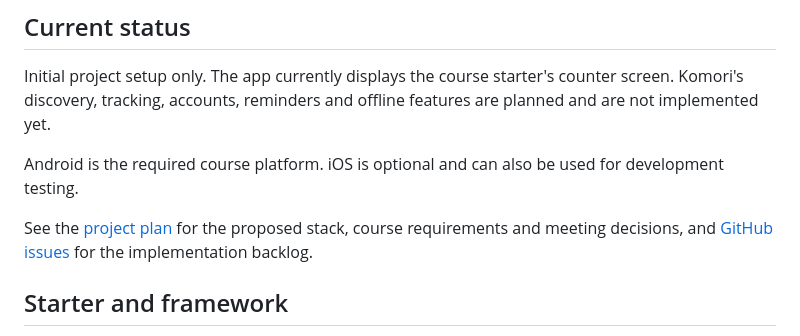
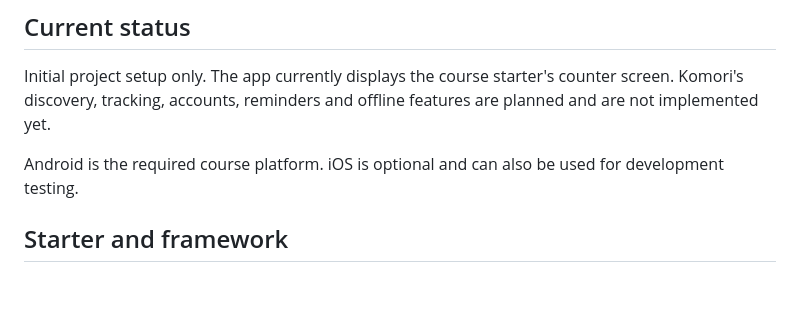
Before and after one commit to YannPolini/komori, a Markdown page: README.md, the part around the change. GitHub-like rendering; blank space fills up the shorter version.

```diff
--- a/README.md
+++ b/README.md
@@ -9,8 +9,6 @@ Anime discovery and tracking app for Cross Platform Development, WS2026.
 Initial project setup only. The app currently displays the course starter's counter screen. Komori's discovery, tracking, accounts, reminders and offline features are planned and are not implemented yet.
 
 Android is the required course platform. iOS is optional and can also be used for development testing.
-
-See the [project plan](docs/PROJECT_PLAN.md) for the proposed stack, course requirements and meeting decisions, and [GitHub issues](https://github.com/YannPolini/komori/issues) for the implementation backlog.
 
 ## Starter and framework
 
```
Also changed, not shown: docs/PROJECT_PLAN.md (deleted, +0 -82 lines).
